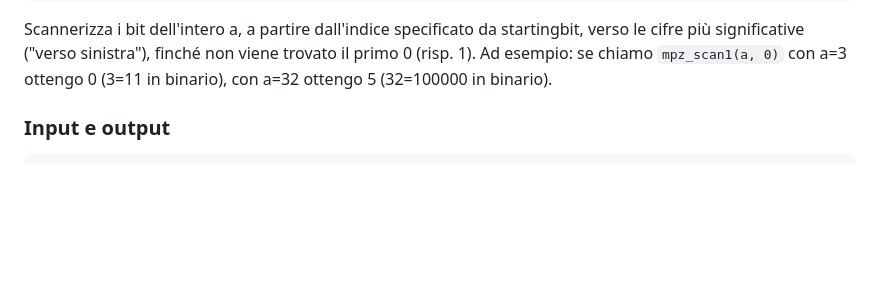
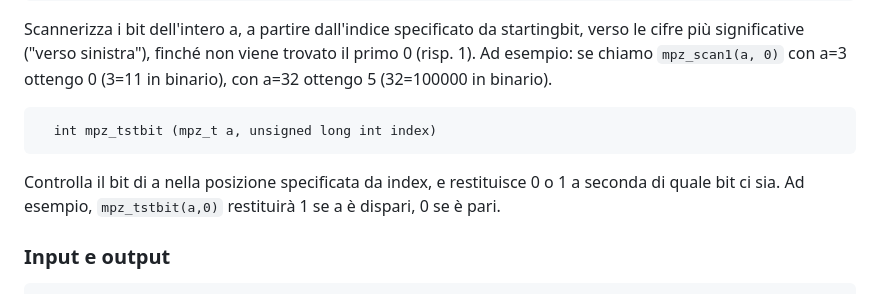
Before and after one commit to Fuocartex/Codici--IAG, a Markdown page: README.md, the part around the change. GitHub-like rendering; blank space fills up the shorter version.

Commit message:
aggiornato README.md

````diff
--- a/README.md
+++ b/README.md
@@ -123,6 +123,10 @@ sono molto efficienti: *è consigliato utilizzarle* al posto delle normali funzi
 ```
 Scannerizza i bit dell'intero a, a partire dall'indice specificato da startingbit, verso le cifre più significative ("verso sinistra"), finché non viene trovato il primo 0 (risp. 1). Ad esempio: se chiamo
 `mpz_scan1(a, 0)` con a=3 ottengo 0 (3=11 in binario), con a=32 ottengo 5 (32=100000 in binario).
+```
+  int mpz_tstbit (mpz_t a, unsigned long int index)
+```
+Controlla il bit di a nella posizione specificata da index, e restituisce 0 o 1 a seconda di quale bit ci sia. Ad esempio, `mpz_tstbit(a,0)` restituirà 1 se a è dispari, 0 se è pari.
 
 ### Input e output
 ```
````
